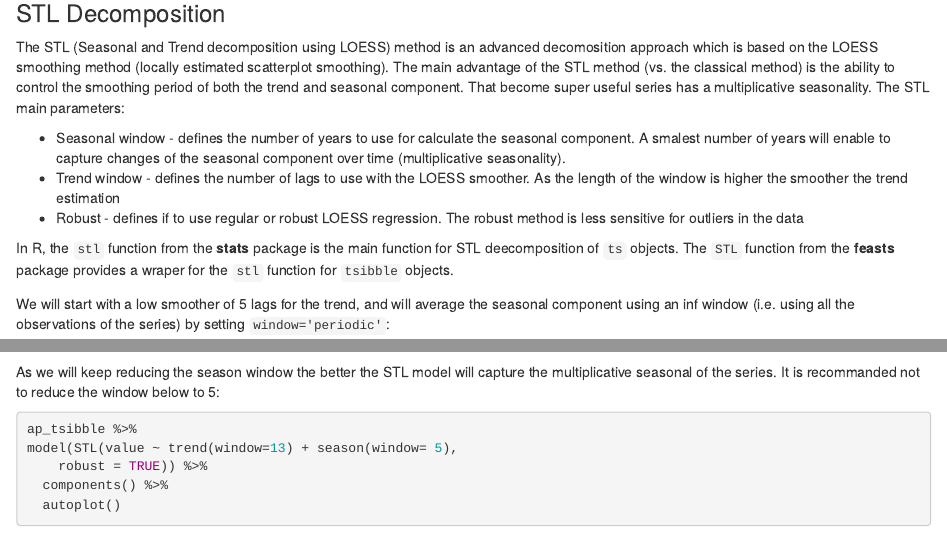
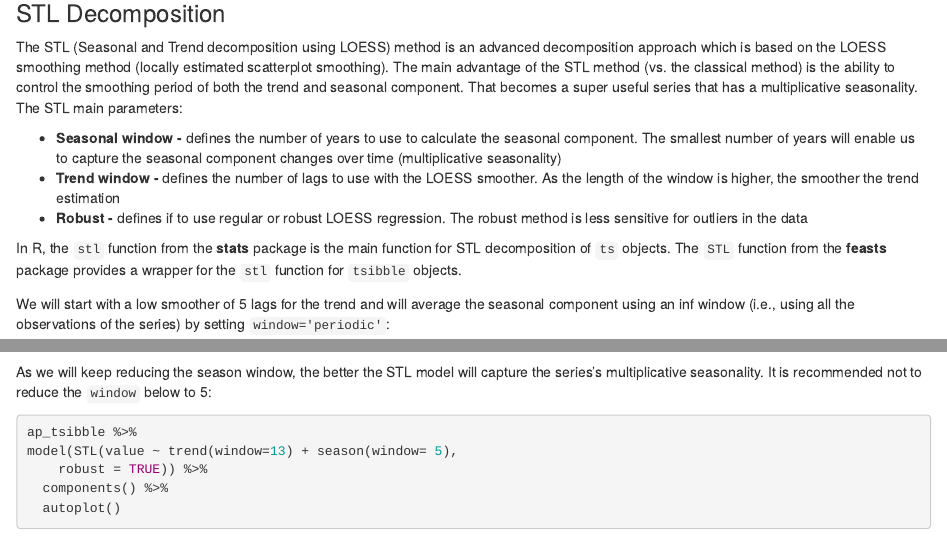
Before and after one commit to RamiKrispin/halloween-time-series-workshop, an R Markdown document (03-ts-decomposition/ts-decomposition.Rmd): the page in a window 1100 px wide, from 7100 px down, and a second part further down, joined at a grey line. Rendered offline with R 4.5, knitr and Pandoc, with nearby package versions; some code elsewhere in the file could not run offline.

Commit message:
update the docs

````diff
--- a/03-ts-decomposition/ts-decomposition.Rmd
+++ b/03-ts-decomposition/ts-decomposition.Rmd
@@ -254,15 +254,15 @@ decompose_md %>%
 
 ### STL Decomposition
 
-The STL (Seasonal and Trend decomposition using LOESS) method is an advanced decomosition approach which is based on the LOESS smoothing method (locally estimated scatterplot smoothing). The main advantage of the STL method (vs. the classical method) is the ability to control the smoothing period of both the trend and seasonal component. That become super useful series has a multiplicative seasonality. The STL main parameters:
+The STL (Seasonal and Trend decomposition using LOESS) method is an advanced decomposition approach which is based on the LOESS smoothing method (locally estimated scatterplot smoothing). The main advantage of the STL method (vs. the classical method) is the ability to control the smoothing period of both the trend and seasonal component. That becomes a super useful series that has a multiplicative seasonality. The STL main parameters:
 
-* Seasonal window - defines the number of years to use for calculate the seasonal component. A smalest number of years will enable to capture changes of the seasonal component over time (multiplicative seasonality).
-* Trend window - defines the number of lags to use with the LOESS smoother. As the length of the window is higher the smoother the trend estimation
-* Robust - defines if to use regular or robust LOESS regression. The robust method is less sensitive for outliers in the data
+* **Seasonal window -** defines the number of years to use to calculate the seasonal component. The smallest number of years will enable us to capture the seasonal component changes over time (multiplicative seasonality)
+* **Trend window -** defines the number of lags to use with the LOESS smoother. As the length of the window is higher, the smoother the trend estimation
+* **Robust -** defines if to use regular or robust LOESS regression. The robust method is less sensitive for outliers in the data
 
-In R, the `stl` function from the **stats** package is the main function for STL deecomposition of `ts` objects. The `STL` function from the **feasts** package provides a wraper for the `stl` function for `tsibble` objects.
+In R, the `stl` function from the **stats** package is the main function for STL decomposition of `ts` objects. The `STL` function from the **feasts** package provides a wrapper for the `stl` function for `tsibble` objects.
 
-We will start with a low smoother of 5 lags for the trend, and will average the seasonal component using an inf window (i.e. using all the observations of the series) by setting `window='periodic'`:
+We will start with a low smoother of 5 lags for the trend and will average the seasonal component using an inf window (i.e., using all the observations of the series) by setting `window='periodic'`:
 
 
 ```{r}
@@ -300,7 +300,7 @@ model(STL(value ~ trend(window=13) + season(window= 7),
 ```
 
 
-As we will keep reducing the season window the better the STL model will capture the multiplicative seasonal of the series. It is recommanded not to reduce the window below to 5:
+As we will keep reducing the season window, the better the STL model will capture the series's multiplicative seasonality. It is recommended not to reduce the `window` below to 5:
 
 ```{r}
 ap_tsibble %>%
````
Also changed, not shown: 03-ts-decomposition/ts-decomposition.Rmd (2 more changed lines).
